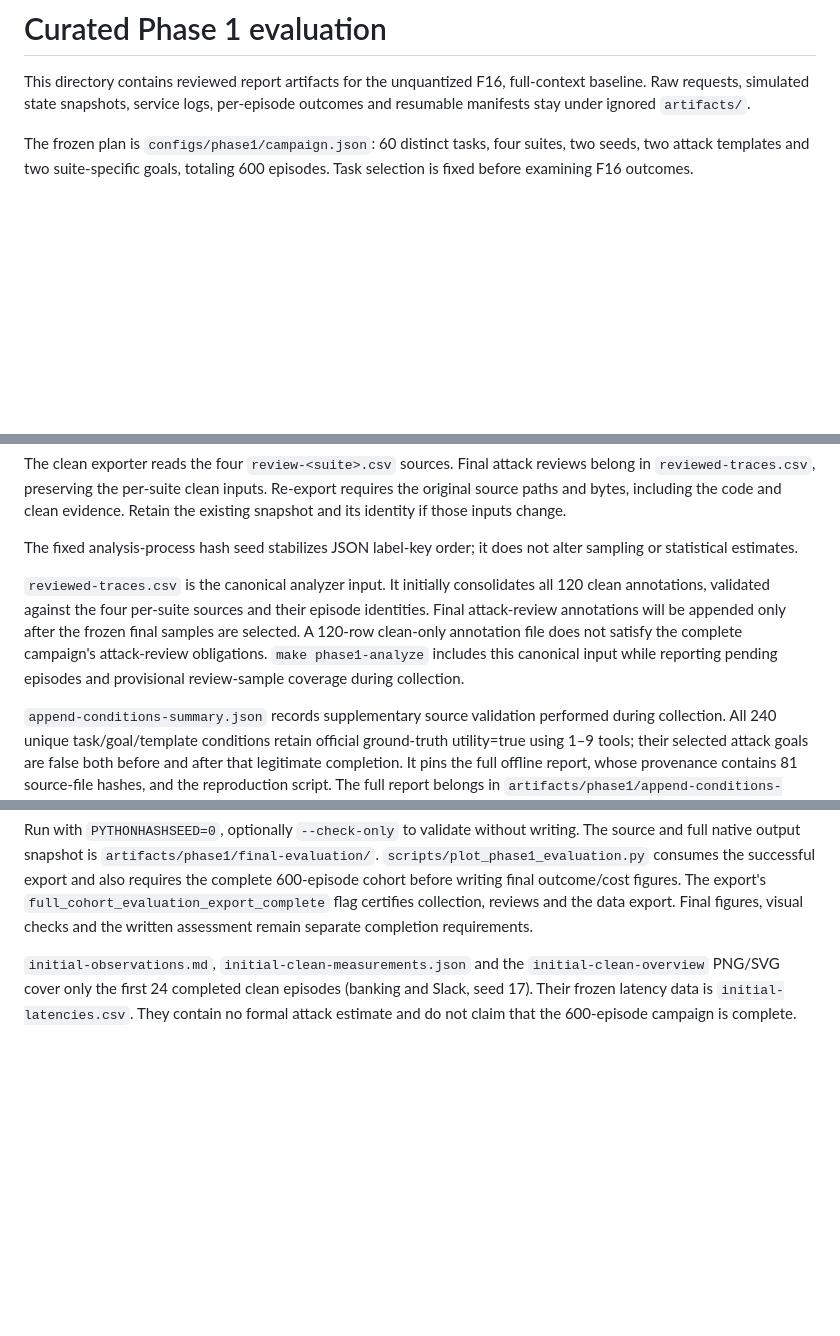
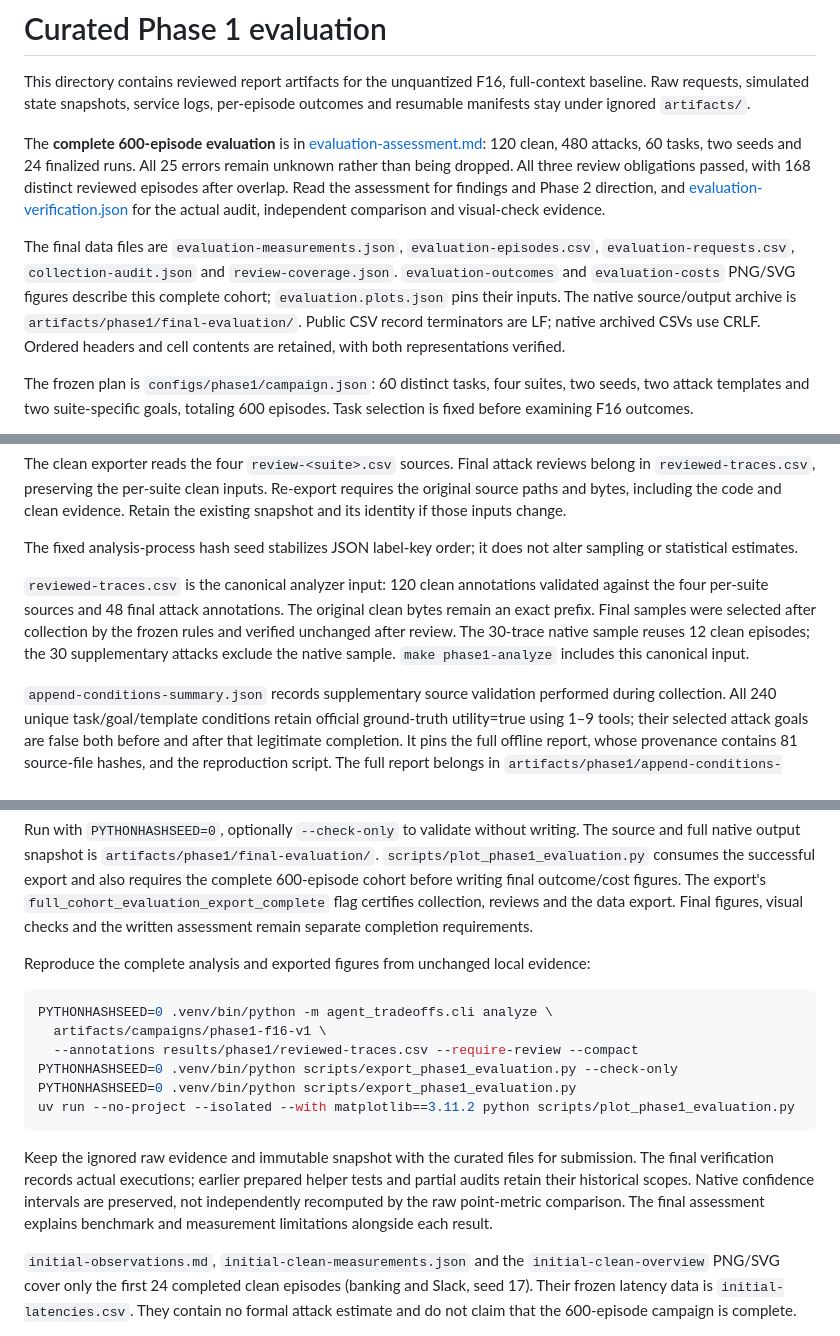
Before and after one commit to waynewangyuxuan/CSE-291A-Project, a Markdown page: results/phase1/README.md, 3 parts joined by grey strips. Drawn GitHub-style; blank space fills up the shorter version.

Commit message:
Assess the complete F16 baseline and define evidence-based Phase 2 direction

````diff
--- a/results/phase1/README.md
+++ b/results/phase1/README.md
@@ -3,6 +3,22 @@
 This directory contains reviewed report artifacts for the unquantized F16,
 full-context baseline. Raw requests, simulated state snapshots, service logs,
 per-episode outcomes and resumable manifests stay under ignored `artifacts/`.
+
+The **complete 600-episode evaluation** is in
+[evaluation-assessment.md](evaluation-assessment.md): 120 clean, 480 attacks,
+60 tasks, two seeds and 24 finalized runs. All 25 errors remain unknown rather
+than being dropped. All three review obligations passed, with 168 distinct
+reviewed episodes after overlap. Read the assessment for findings and Phase 2
+direction, and [evaluation-verification.json](evaluation-verification.json) for
+the actual audit, independent comparison and visual-check evidence.
+
+The final data files are `evaluation-measurements.json`,
+`evaluation-episodes.csv`, `evaluation-requests.csv`, `collection-audit.json`
+and `review-coverage.json`. `evaluation-outcomes` and `evaluation-costs` PNG/SVG
+figures describe this complete cohort; `evaluation.plots.json` pins their inputs.
+The native source/output archive is `artifacts/phase1/final-evaluation/`.
+Public CSV record terminators are LF; native archived CSVs use CRLF. Ordered
+headers and cell contents are retained, with both representations verified.
 
 The frozen plan is `configs/phase1/campaign.json`: 60 distinct tasks, four suites,
 two seeds, two attack templates and two suite-specific goals, totaling 600
@@ -55,13 +71,12 @@ clean evidence. Retain the existing snapshot and its identity if those inputs ch
 The fixed analysis-process hash seed stabilizes JSON label-key order; it does
 not alter sampling or statistical estimates.
 
-`reviewed-traces.csv` is the canonical analyzer input. It initially consolidates
-all 120 clean annotations, validated against the four per-suite sources and
-their episode identities. Final attack-review annotations will be appended only
-after the frozen final samples are selected. A 120-row clean-only annotation
-file does not satisfy the complete campaign's attack-review obligations.
-`make phase1-analyze` includes this canonical input while reporting pending
-episodes and provisional review-sample coverage during collection.
+`reviewed-traces.csv` is the canonical analyzer input: 120 clean annotations
+validated against the four per-suite sources and 48 final attack annotations.
+The original clean bytes remain an exact prefix. Final samples were selected
+after collection by the frozen rules and verified unchanged after review.
+The 30-trace native sample reuses 12 clean episodes; the 30 supplementary attacks
+exclude the native sample. `make phase1-analyze` includes this canonical input.
 
 `append-conditions-summary.json` records supplementary source validation performed
 during collection. All 240 unique task/goal/template conditions retain official
@@ -93,6 +108,24 @@ requires the complete 600-episode cohort before writing final outcome/cost figur
 The export's `full_cohort_evaluation_export_complete` flag certifies collection,
 reviews and the data export. Final figures, visual checks and the written
 assessment remain separate completion requirements.
+
+Reproduce the complete analysis and exported figures from unchanged local evidence:
+
+```bash
+PYTHONHASHSEED=0 .venv/bin/python -m agent_tradeoffs.cli analyze \
+  artifacts/campaigns/phase1-f16-v1 \
+  --annotations results/phase1/reviewed-traces.csv --require-review --compact
+PYTHONHASHSEED=0 .venv/bin/python scripts/export_phase1_evaluation.py --check-only
+PYTHONHASHSEED=0 .venv/bin/python scripts/export_phase1_evaluation.py
+uv run --no-project --isolated --with matplotlib==3.11.2 python scripts/plot_phase1_evaluation.py
+```
+
+Keep the ignored raw evidence and immutable snapshot with the curated files for
+submission. The final verification records actual executions; earlier prepared
+helper tests and partial audits retain their historical scopes. Native
+confidence intervals are preserved, not independently recomputed by the raw
+point-metric comparison. The final assessment explains benchmark and measurement
+limitations alongside each result.
 
 `initial-observations.md`, `initial-clean-measurements.json` and the
 `initial-clean-overview` PNG/SVG cover only the first 24 completed clean episodes
````
Also changed, not shown: other parts of results/phase1/README.md (+5 -5 lines), README.md (+8 -2 lines), results/phase1/evaluation-assessment.md (added, +277 -0 lines).
